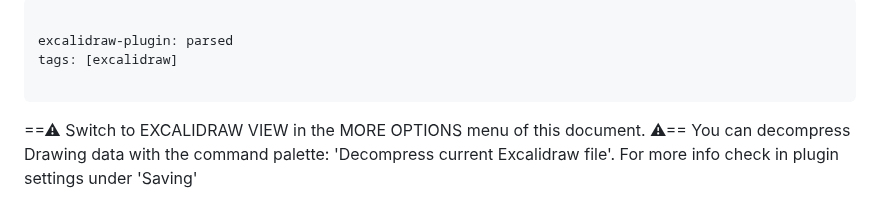
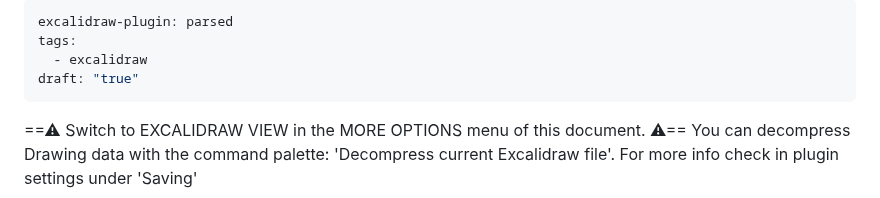
Before and after one commit to sat-masters/docs, a Markdown page: Excalidraw/sat.excalidraw.md, the part around the change. Rendered like a GitHub page.

Commit message:
vault backup: 2024-09-17 13:25:07

```diff
--- a/Excalidraw/sat.excalidraw.md
+++ b/Excalidraw/sat.excalidraw.md
@@ -1,8 +1,8 @@
 ---
-
 excalidraw-plugin: parsed
-tags: [excalidraw]
-
+tags:
+  - excalidraw
+draft: "true"
 ---
 ==⚠  Switch to EXCALIDRAW VIEW in the MORE OPTIONS menu of this document. ⚠== You can decompress Drawing data with the command palette: 'Decompress current Excalidraw file'. For more info check in plugin settings under 'Saving'
 
```
